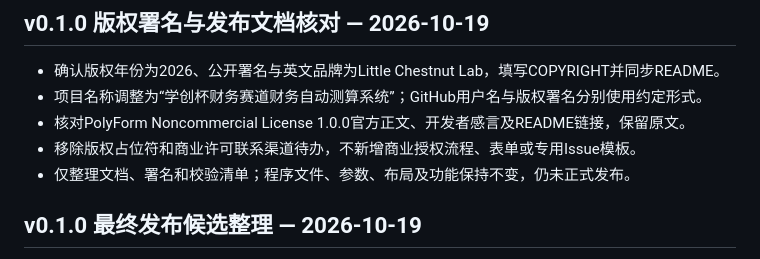
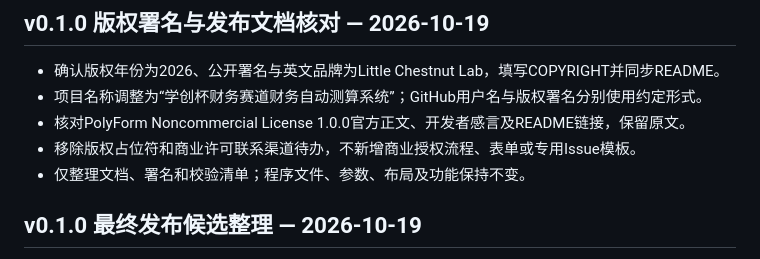
Before and after one commit to Little-Chestnut-Lab/xuechuang-finance-calculator, a Markdown page: CHANGELOG.md, the part around the change. Rendered like a GitHub page.

```diff
--- a/CHANGELOG.md
+++ b/CHANGELOG.md
@@ -6,7 +6,7 @@
 - 项目名称调整为“学创杯财务赛道财务自动测算系统”；GitHub用户名与版权署名分别使用约定形式。
 - 核对PolyForm Noncommercial License 1.0.0官方正文、开发者感言及README链接，保留原文。
 - 移除版权占位符和商业许可联系渠道待办，不新增商业授权流程、表单或专用Issue模板。
-- 仅整理文档、署名和校验清单；程序文件、参数、布局及功能保持不变，仍未正式发布。
+- 仅整理文档、署名和校验清单；程序文件、参数、布局及功能保持不变。
 
 ## v0.1.0 最终发布候选整理 — 2026-10-19
 
```
